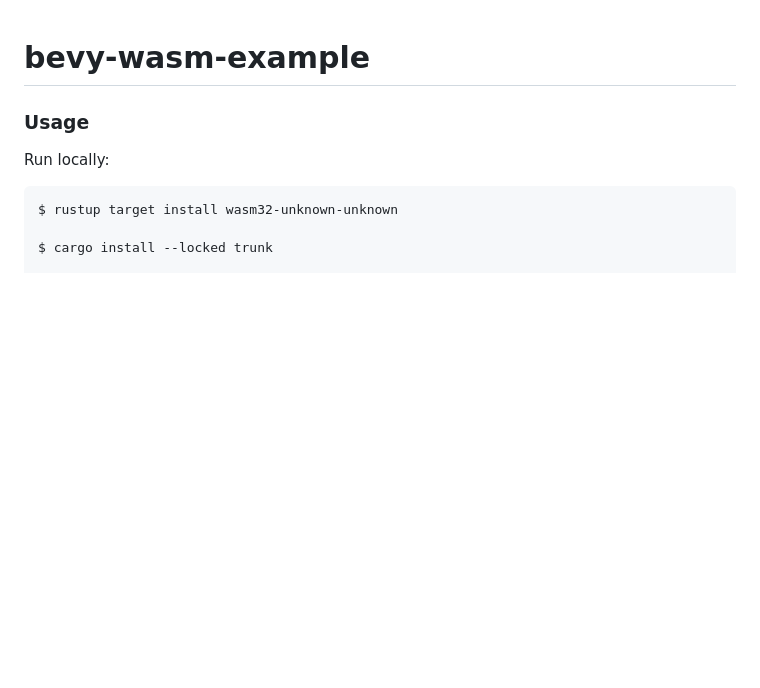
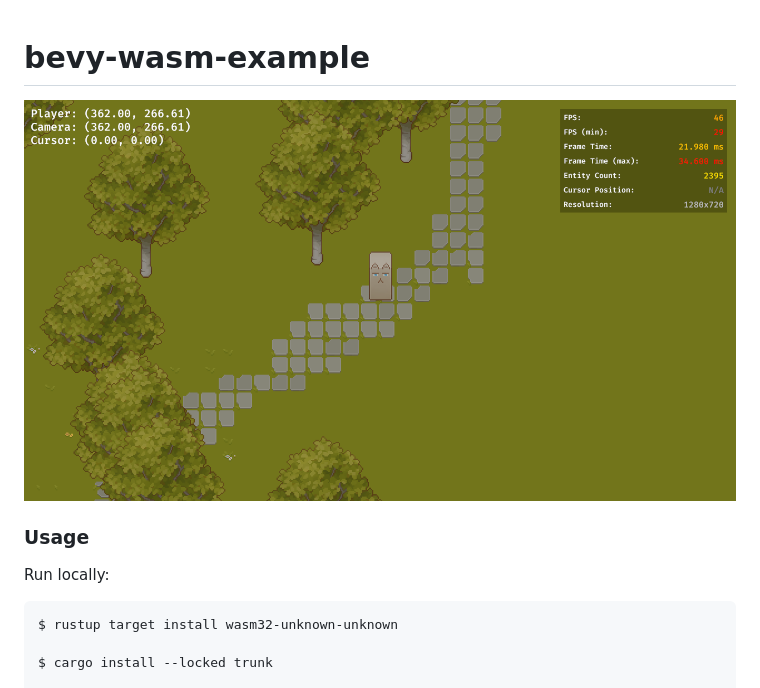
Before and after one commit to aratama/magiaforge, a Markdown page: readme.md, the part around the change. Drawn GitHub-style; pictures changed too: screenshot.png (added); blank space fills up the shorter version.

```diff
--- a/readme.md
+++ b/readme.md
@@ -1,4 +1,6 @@
 # bevy-wasm-example
+
+![screenshot](screenshot.png)
 
 ### Usage
 
```
Also changed, not shown: 6 other files.
